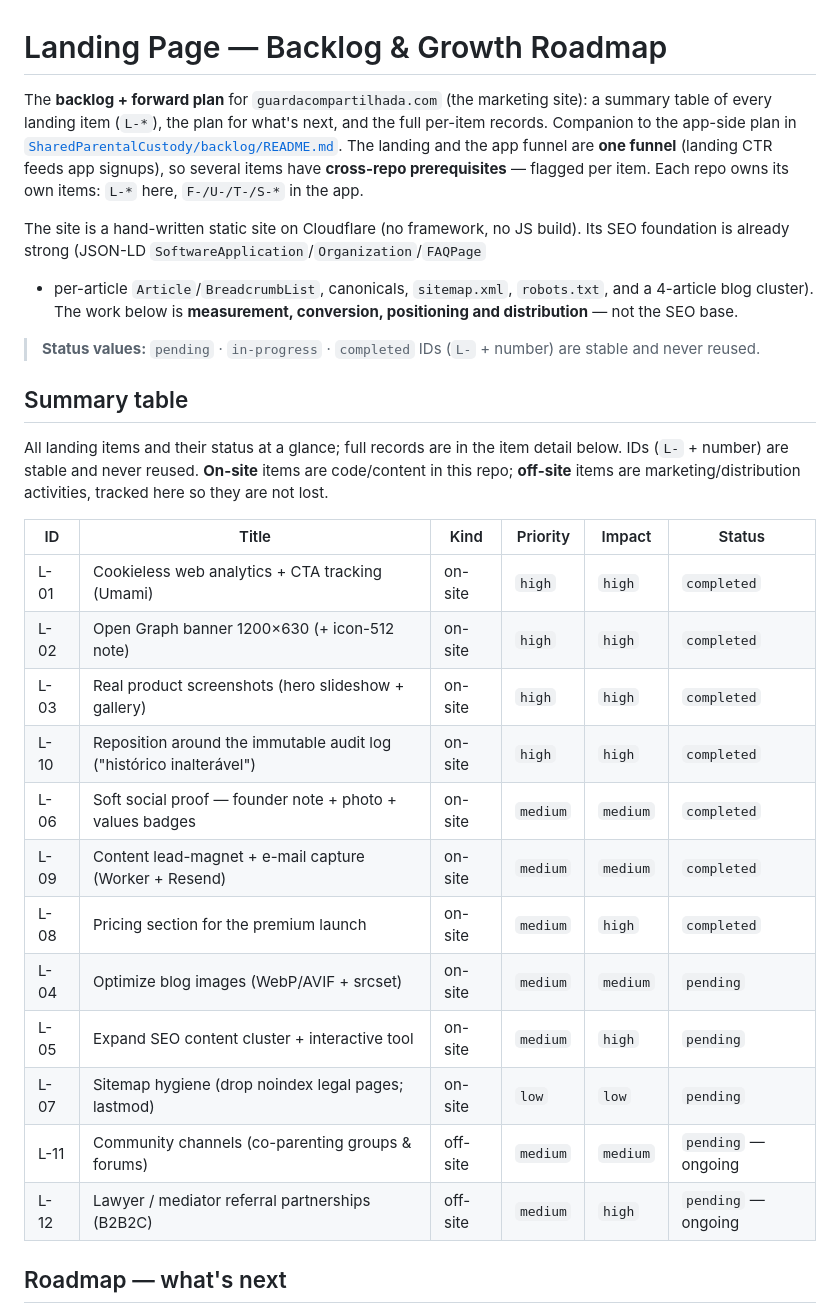
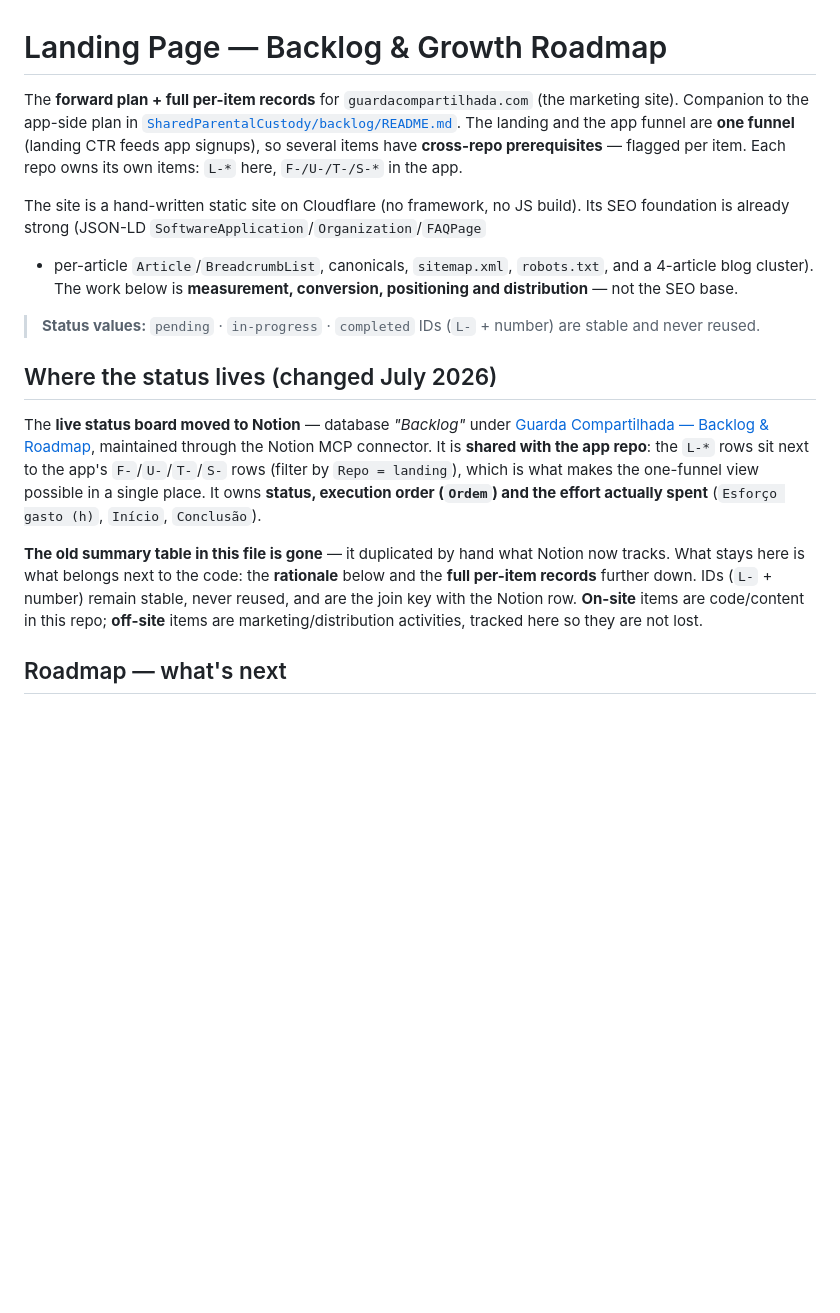
Before and after one commit to irineus/entrelares-site, a Markdown page: ROADMAP.md, the part around the change. Drawn GitHub-style; blank space fills up the shorter version.

Commit message:
docs(roadmap): move o quadro de status para o Notion (MCP) e enxuga o ROADMAP
Os itens da landing (L-01…L-12) passam a viver no mesmo database do Notion que
os do app ("Backlog", em Guarda Compartilhada — Backlog & Roadmap), mantido
pelo conector MCP. Como o board é compartilhado entre os dois repositórios
(propriedade Repo = landing / app), a visão de funil único fica num lugar só.

O Notion passa a ser dono de status, ordem de execução e esforço gasto por
item. Sai daqui a tabela-resumo, que era mantida à mão; fica o racional do
plano e os registros detalhados de cada item, que pertencem ao lado do código.
O ID (L-NN) continua estável e é a chave de junção com a linha do Notion.

Co-Authored-By: Claude Opus 5 <noreply@anthropic.com>
Claude-Session: https://claude.ai/code/session_012Bu19WWj4k53vEkEKSxJ77

```diff
--- a/ROADMAP.md
+++ b/ROADMAP.md
@@ -1,8 +1,7 @@
 # Landing Page — Backlog & Growth Roadmap
 
-The **backlog + forward plan** for `guardacompartilhada.com` (the marketing site): a
-summary table of every landing item (`L-*`), the plan for what's next, and the full
-per-item records. Companion to the app-side plan in
+The **forward plan + full per-item records** for `guardacompartilhada.com` (the marketing
+site). Companion to the app-side plan in
 [`SharedParentalCustody/backlog/README.md`](../SharedParentalCustody/backlog/README.md).
 The landing and the app funnel are **one funnel** (landing CTR feeds app signups), so
 several items have **cross-repo prerequisites** — flagged per item. Each repo owns its
@@ -17,24 +16,20 @@ distribution** — not the SEO base.
 > **Status values:** `pending` · `in-progress` · `completed`
 > IDs (`L-` + number) are stable and never reused.
 
-## Summary table
+## Where the status lives (changed July 2026)
 
-All landing items and their status at a glance; full records are in the item detail below. IDs (`L-` + number) are stable and never reused. **On-site** items are code/content in this repo; **off-site** items are marketing/distribution activities, tracked here so they are not lost.
+The **live status board moved to Notion** — database *"Backlog"* under
+[Guarda Compartilhada — Backlog & Roadmap](https://app.notion.com/p/3ae2f3f4b9b28169acd9e642ad4760aa),
+maintained through the Notion MCP connector. It is **shared with the app repo**: the `L-*` rows
+sit next to the app's `F-`/`U-`/`T-`/`S-` rows (filter by `Repo = landing`), which is what makes
+the one-funnel view possible in a single place. It owns **status, execution order (`Ordem`) and
+the effort actually spent** (`Esforço gasto (h)`, `Início`, `Conclusão`).
 
-| ID | Title | Kind | Priority | Impact | Status |
-|---|---|---|---|---|---|
-| L-01 | Cookieless web analytics + CTA tracking (Umami) | on-site | `high` | `high` | `completed` |
-| L-02 | Open Graph banner 1200×630 (+ icon-512 note) | on-site | `high` | `high` | `completed` |
-| L-03 | Real product screenshots (hero slideshow + gallery) | on-site | `high` | `high` | `completed` |
-| L-10 | Reposition around the immutable audit log ("histórico inalterável") | on-site | `high` | `high` | `completed` |
-| L-06 | Soft social proof — founder note + photo + values badges | on-site | `medium` | `medium` | `completed` |
-| L-09 | Content lead-magnet + e-mail capture (Worker + Resend) | on-site | `medium` | `medium` | `completed` |
-| L-08 | Pricing section for the premium launch | on-site | `medium` | `high` | `completed` |
-| L-04 | Optimize blog images (WebP/AVIF + srcset) | on-site | `medium` | `medium` | `pending` |
-| L-05 | Expand SEO content cluster + interactive tool | on-site | `medium` | `high` | `pending` |
-| L-07 | Sitemap hygiene (drop noindex legal pages; lastmod) | on-site | `low` | `low` | `pending` |
-| L-11 | Community channels (co-parenting groups & forums) | off-site | `medium` | `medium` | `pending` — ongoing |
-| L-12 | Lawyer / mediator referral partnerships (B2B2C) | off-site | `medium` | `high` | `pending` — ongoing |
+**The old summary table in this file is gone** — it duplicated by hand what Notion now tracks.
+What stays here is what belongs next to the code: the **rationale** below and the **full per-item
+records** further down. IDs (`L-` + number) remain stable, never reused, and are the join key with
+the Notion row. **On-site** items are code/content in this repo; **off-site** items are
+marketing/distribution activities, tracked here so they are not lost.
 
 ## Roadmap — what's next
 
```
Also changed, not shown: CLAUDE.md (+13 -3 lines).
